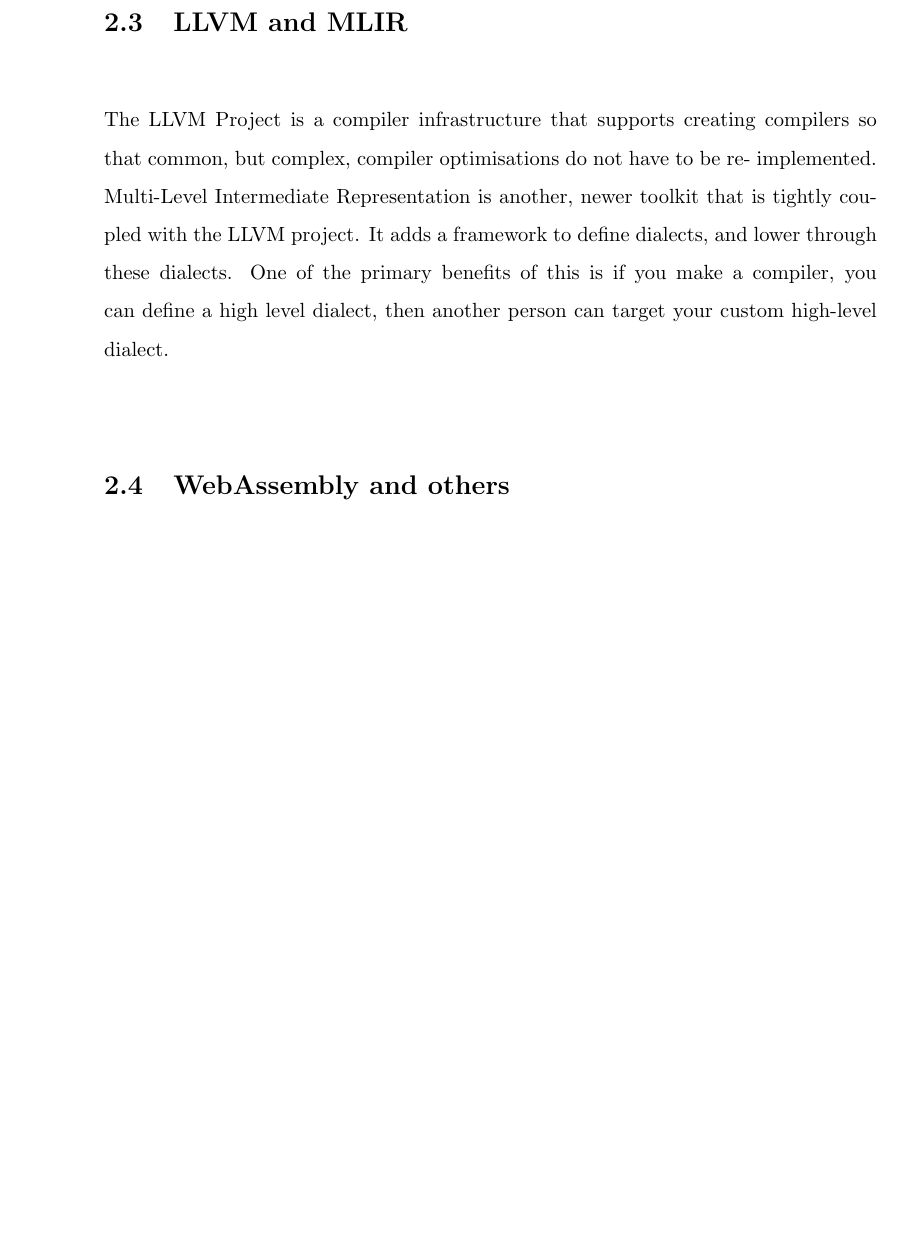
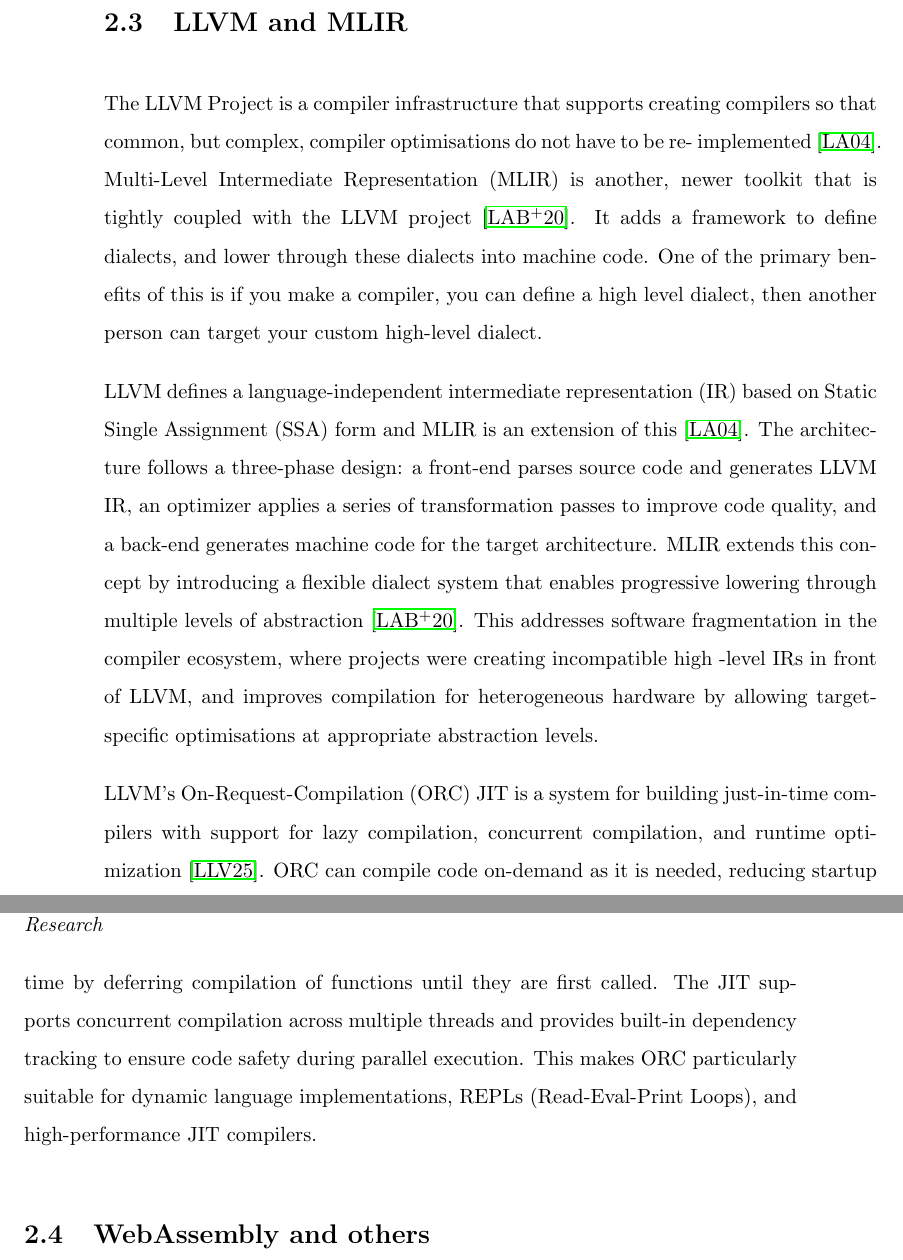
Before and after one commit to zyros-dev/pgx-lower-report, a LaTeX thesis (report/pgx-lower-thesis.tex, which reads report/02_mainmatter/02_background.tex): part of page 15 of 59 before the commit and two parts of pages 15 and 16 of 59 after it, the two joined at a grey line, cut so that both start at the same text, the shorter picture padded with empty space. Compiled offline with pdfLaTeX.

Commit message:
llvm/mlir paragraph

```diff
--- a/report/02_mainmatter/02_background.tex
+++ b/report/02_mainmatter/02_background.tex
@@ -138,18 +148,40 @@ itself, they have EXP support using $llvm-jit$. A variety of research databases
 will be examined in chapter~\ref{ch:related-work}.
 
 \section{LLVM and MLIR}\label{sec:llvm-mlir}
+The LLVM Project is a compiler infrastructure that supports creating
+compilers so that common, but complex, compiler optimisations do not have
+to be re- implemented~\cite{llvm-paper}. Multi-Level
+Intermediate Representation (MLIR) is another, newer toolkit that is
+tightly coupled with the LLVM project~\cite{mlir-paper}. It adds a
+framework to define dialects, and lower through these dialects into machine code. One of the primary benefits of this is if you make
+a compiler, you can define a high level dialect, then another person
+can target your custom high-level dialect.
 
-The LLVM Project is a compiler infrastructure that supports creating compilers
-so that common, but complex, compiler optimisations do not have to be re-
-implemented. Multi-Level Intermediate Representation is another, newer toolkit
-that is tightly coupled with the LLVM project. It adds a framework to define
-dialects, and lower through these dialects. One of the primary benefits of
-this is if you make a compiler, you can define a high level dialect, then
-another person can target your custom high-level dialect.
+LLVM defines a language-independent intermediate representation
+(IR) based on Static Single Assignment (SSA) form and MLIR is an extension of
+this \cite{llvm-paper}. The architecture follows a three-phase design: a
+front-end parses source code
+and generates LLVM IR, an optimizer applies a series of transformation
+passes to improve code quality, and a back-end generates machine code for
+the target architecture. MLIR extends this concept by introducing a
+flexible dialect system that
+enables progressive lowering through multiple levels of
+abstraction~\cite{mlir-paper}. This addresses software fragmentation
+in the compiler ecosystem, where projects were creating incompatible high
+-level IRs in front of LLVM, and improves compilation for
+heterogeneous hardware by allowing target-specific optimisations
+at appropriate abstraction levels.
 
-% TODO: I need a lot more detail about how LLVM functions. What even is a dialect,
-% what is a lowering, what does any of this stuff mean! This can be like... 4-8
-% paragraphs honestly.
+LLVM's On-Request-Compilation (ORC) JIT is a system for
+building just-in-time compilers with support for lazy compilation,
+concurrent compilation, and runtime optimization~\cite{llvm-jit-orc}.
+ORC can compile code on-demand as it is needed, reducing startup
+time by deferring compilation of functions until they are first
+called. The JIT supports concurrent compilation across
+multiple threads and provides built-in dependency tracking
+to ensure code safety during parallel execution. This makes ORC particularly
+suitable for dynamic language implementations, REPLs
+(Read-Eval-Print Loops), and high-performance JIT compilers.
 
 \section{WebAssembly and others}\label{sec:webassembly}
 % Also, a paragraph on what is WASM, why is wasm special
```
Also changed, not shown: report/04_metadata/pubs.bib (+43 -0 lines), report/pgx-lower-thesis.pdf, report/02_mainmatter/02_background.tex (12 more changed lines).
